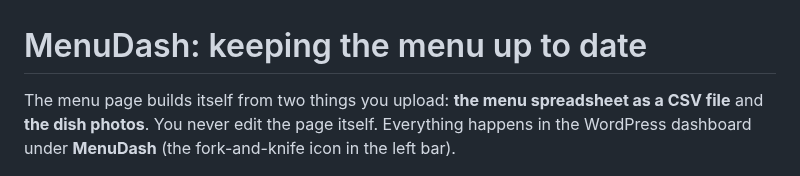
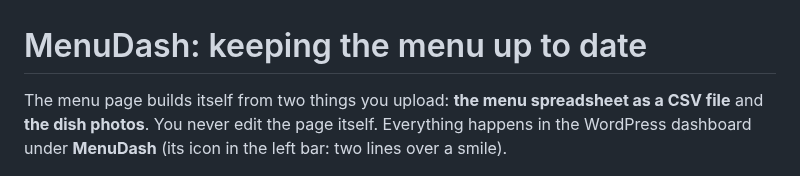
Before and after one commit to yingshiuan/menudash, a Markdown page: docs/GUIDE.md, the part around the change. GitHub-like rendering.

```diff
--- a/docs/GUIDE.md
+++ b/docs/GUIDE.md
@@ -1,6 +1,6 @@
 # MenuDash: keeping the menu up to date
 
-The menu page builds itself from two things you upload: **the menu spreadsheet as a CSV file** and **the dish photos**. You never edit the page itself. Everything happens in the WordPress dashboard under **MenuDash** (the fork-and-knife icon in the left bar).
+The menu page builds itself from two things you upload: **the menu spreadsheet as a CSV file** and **the dish photos**. You never edit the page itself. Everything happens in the WordPress dashboard under **MenuDash** (its icon in the left bar: two lines over a smile).
 
 <img src="dashboard/01-menudash-page.png" alt="The MenuDash page in the WordPress dashboard" width="820"> <img src="dashboard/09-phone.png" alt="The same page on a phone" width="200">
 
```
Also changed, not shown: README.md (+2 -0 lines), menudash/assets/brand/banner-1544x500.jpg (added), menudash/assets/brand/banner-772x250.jpg (added), menudash/assets/brand/icon-128.png (added), menudash/assets/brand/icon-256.png (added), 5 other files.
